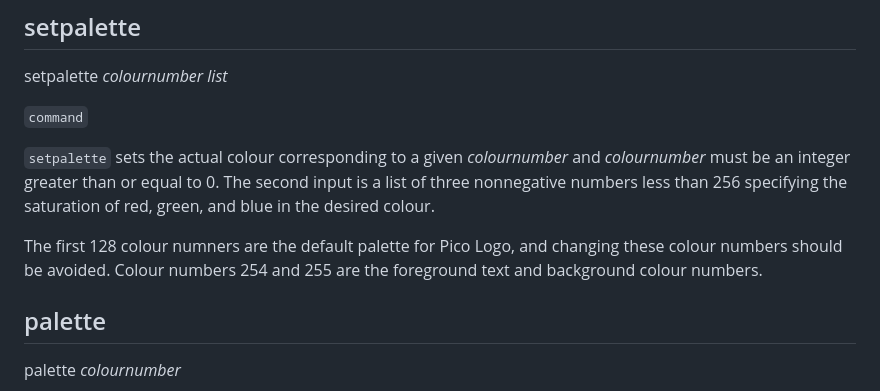
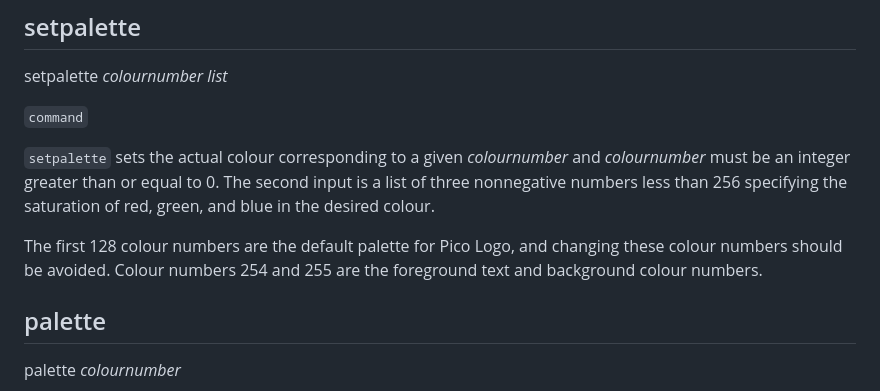
Before and after one commit to BlairLeduc/pico-logo, a Markdown page: reference/Pico_Logo_Reference.md, the part around the change. GitHub-like rendering.

Commit message:
Update reference/Pico_Logo_Reference.md
Co-authored-by: Copilot <175728472+Copilot@users.noreply.github.com>

```diff
--- a/reference/Pico_Logo_Reference.md
+++ b/reference/Pico_Logo_Reference.md
@@ -867,7 +867,7 @@ setpalette _colournumber_ _list_
 
 `setpalette` sets the actual colour corresponding to a given _colournumber_ and _colournumber_ must be an integer greater than or equal to 0. The second input is a list of three nonnegative numbers less than 256 specifying the saturation of red, green, and blue in the desired colour.
 
-The first 128 colour numners are the default palette for Pico Logo, and changing these colour numbers should be avoided. Colour numbers 254 and 255 are the foreground text and background colour numbers.
+The first 128 colour numbers are the default palette for Pico Logo, and changing these colour numbers should be avoided. Colour numbers 254 and 255 are the foreground text and background colour numbers.
 
 
 ## palette
```
